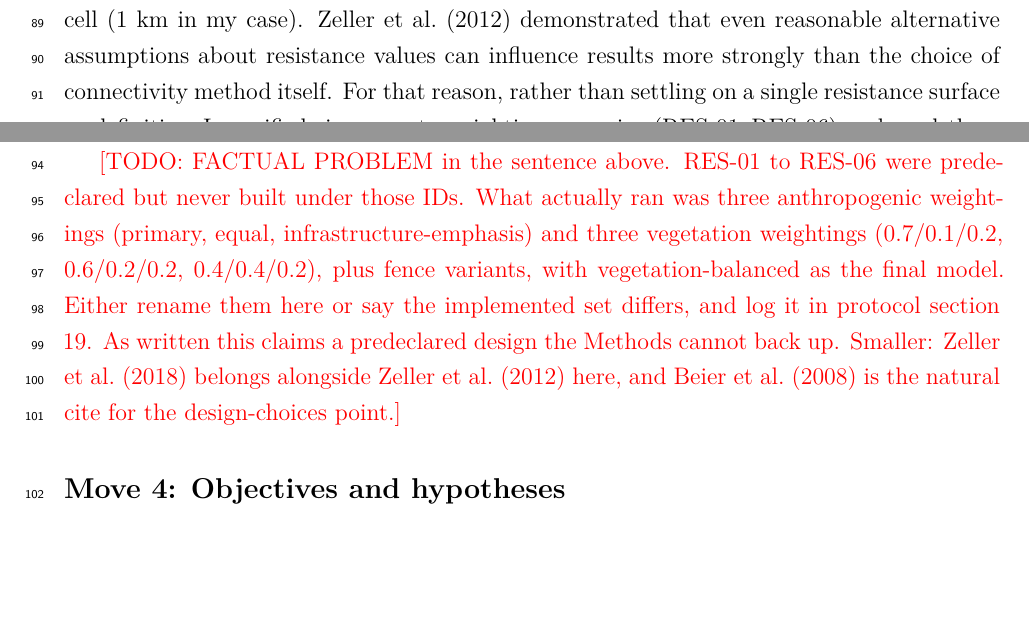
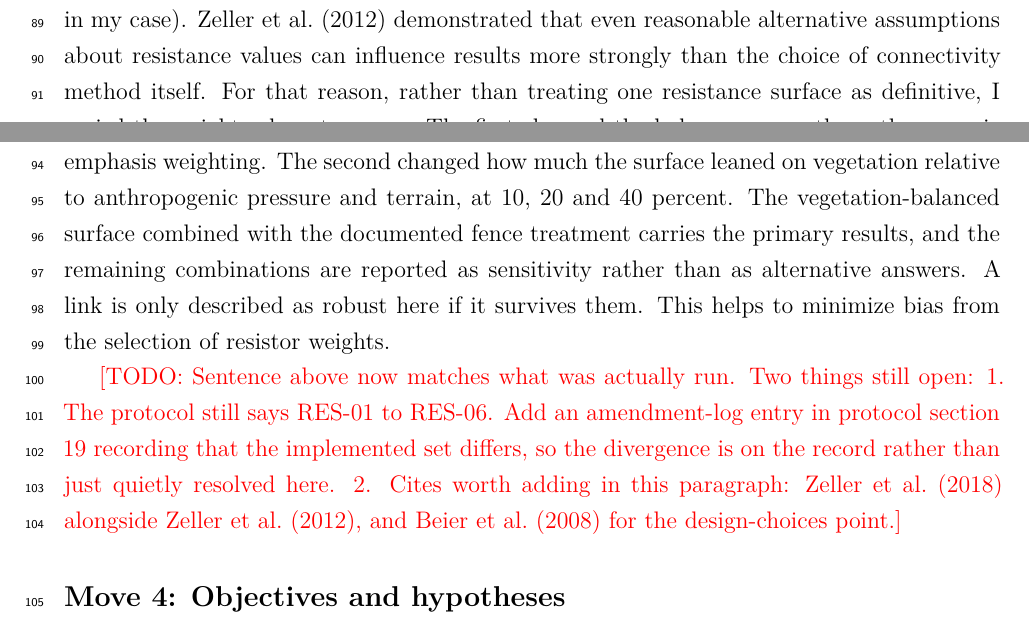
Before and after one commit to liamcrettol/cheetah-connectivity-manuscript, a LaTeX document (tex/main.tex, which reads tex/sections/01_introduction.tex): two parts of pages 3 and 4 of 22, joined at a grey line, cut so that both start at the same text, the shorter picture padded with empty space. Compiled offline with pdfLaTeX.

Commit message:
Rewrite the Move 3 scenario sentence to match what was run
It claimed six weighting scenarios labelled RES-01 to RES-06. Those were
predeclared but never built under those IDs, so the sentence asserted a design
the Methods cannot support.

Replaced with the two axes that were actually varied: three anthropogenic
weightings, and vegetation at 10, 20 and 40 percent. Also names the
vegetation-balanced plus documented-fence surface as the one carrying primary
results, rather than implying no surface was preferred, which is no longer
true.

```diff
--- a/tex/sections/01_introduction.tex
+++ b/tex/sections/01_introduction.tex
@@ -36,17 +36,15 @@ rather than "a recent multi-species connectivity assessment".}
 
 \subsection*{Move 3: The methodological frame}
 
-Two primary connectivity approaches are commonly used to model these kinds of frameworks: least-cost connectivity and circuit-theoretic connectivity (\cite{adriaensen2003leastcost}; \cite{mcrae2008circuit}). The least-cost approach links core areas by selecting the route with the lowest cumulative “cost,” meaning the path of least resistance between cores, based on weight values assigned to each multivariate resistor. In contrast, the circuit-theoretic approach represents the landscape as a resistor network, sends a “current” through it, and highlights redundancy across the broader landscape, relying on the same multivariate resistors. A key limitation of both methods is that you must first assign a resistance “score” or “weight” to every cell (1 km in my case). \textcite{zeller2012resistance} demonstrated that even reasonable alternative assumptions about resistance values can influence results more strongly than the choice of connectivity method itself. For that reason, rather than settling on a single resistance surface as definitive, I specified six separate weighting scenarios (RES-01–RES-06) and used these as outputs. This helps to minimize bias from the selection of resistor weights.
+Two primary connectivity approaches are commonly used to model these kinds of frameworks: least-cost connectivity and circuit-theoretic connectivity (\cite{adriaensen2003leastcost}; \cite{mcrae2008circuit}). The least-cost approach links core areas by selecting the route with the lowest cumulative “cost,” meaning the path of least resistance between cores, based on weight values assigned to each multivariate resistor. In contrast, the circuit-theoretic approach represents the landscape as a resistor network, sends a “current” through it, and highlights redundancy across the broader landscape, relying on the same multivariate resistors. A key limitation of both methods is that you must first assign a resistance “score” or “weight” to every cell (1 km in my case). \textcite{zeller2012resistance} demonstrated that even reasonable alternative assumptions about resistance values can influence results more strongly than the choice of connectivity method itself. For that reason, rather than treating one resistance surface as definitive, I varied the weights along two axes. The first changed the balance among the anthropogenic pressures, comparing my primary weighting against an equal weighting and an infrastructure-emphasis weighting. The second changed how much the surface leaned on vegetation relative to anthropogenic pressure and terrain, at 10, 20 and 40 percent. The vegetation-balanced surface combined with the documented fence treatment carries the primary results, and the remaining combinations are reported as sensitivity rather than as alternative answers. A link is only described as robust here if it survives them. This helps to minimize bias from the selection of resistor weights.
 
-\TODO{FACTUAL PROBLEM in the sentence above. RES-01 to RES-06 were predeclared but
-never built under those IDs. What actually ran was three anthropogenic weightings
-(primary, equal, infrastructure-emphasis) and three vegetation weightings (0.7/0.1/0.2,
-0.6/0.2/0.2, 0.4/0.4/0.2), plus fence variants, with vegetation-balanced as the final
-model. Either rename them here or say the implemented set differs, and log it in
-protocol section 19. As written this claims a predeclared design the Methods cannot
-back up.
-Smaller: \textcite{zeller2018equal} belongs alongside \textcite{zeller2012resistance}
-here, and \textcite{beier2008forks} is the natural cite for the design-choices point.}
+\TODO{Sentence above now matches what was actually run. Two things still open:
+1. The protocol still says RES-01 to RES-06. Add an amendment-log entry in protocol
+   section 19 recording that the implemented set differs, so the divergence is on the
+   record rather than just quietly resolved here.
+2. Cites worth adding in this paragraph: \textcite{zeller2018equal} alongside
+   \textcite{zeller2012resistance}, and \textcite{beier2008forks} for the
+   design-choices point.}
 \subsection*{Move 4: Objectives and hypotheses}
 % Sentence starters: "The first objective was to ..." / "I predicted that ..." / "This prediction would be unsupported if ..."
 
```
Also changed, not shown: 1 other file.
